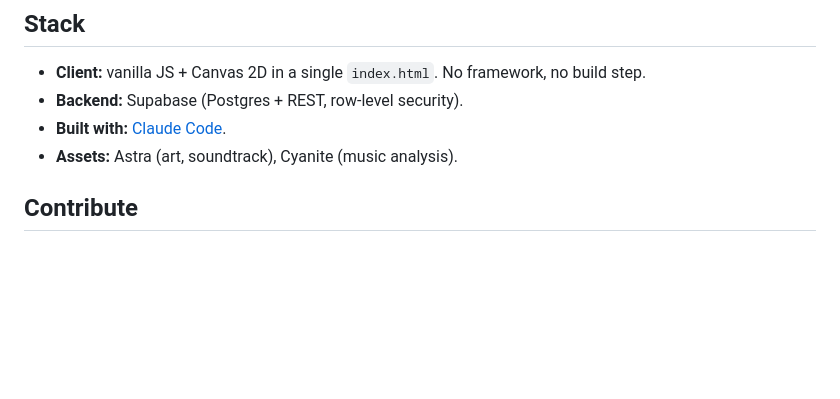
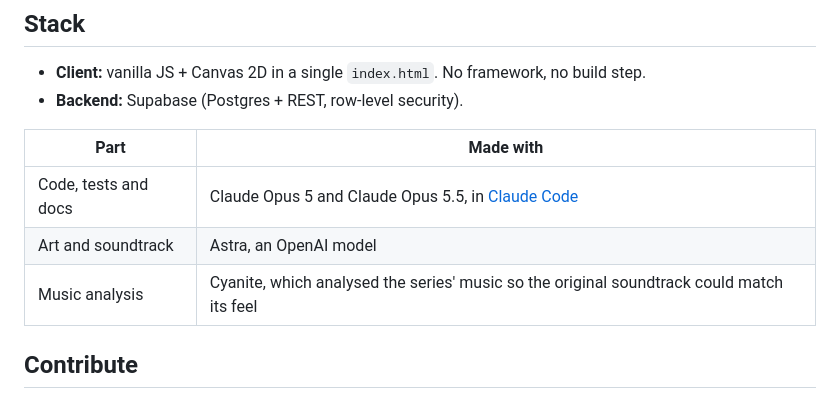
Before and after one commit to karinnielsen/strike-first, a Markdown page: README.md, the part around the change. Drawn GitHub-style; blank space fills up the shorter version.

Commit message:
The README names the models the game was built with

```diff
--- a/README.md
+++ b/README.md
@@ -76,8 +76,12 @@ learning never stops.
 
 - **Client:** vanilla JS + Canvas 2D in a single `index.html`. No framework, no build step.
 - **Backend:** Supabase (Postgres + REST, row-level security).
-- **Built with:** [Claude Code](https://claude.com/claude-code).
-- **Assets:** Astra (art, soundtrack), Cyanite (music analysis).
+
+| Part | Made with |
+| --- | --- |
+| Code, tests and docs | Claude Opus 5 and Claude Opus 5.5, in [Claude Code](https://claude.com/claude-code) |
+| Art and soundtrack | Astra, an OpenAI model |
+| Music analysis | Cyanite, which analysed the series' music so the original soundtrack could match its feel |
 
 ## Contribute
 
```
